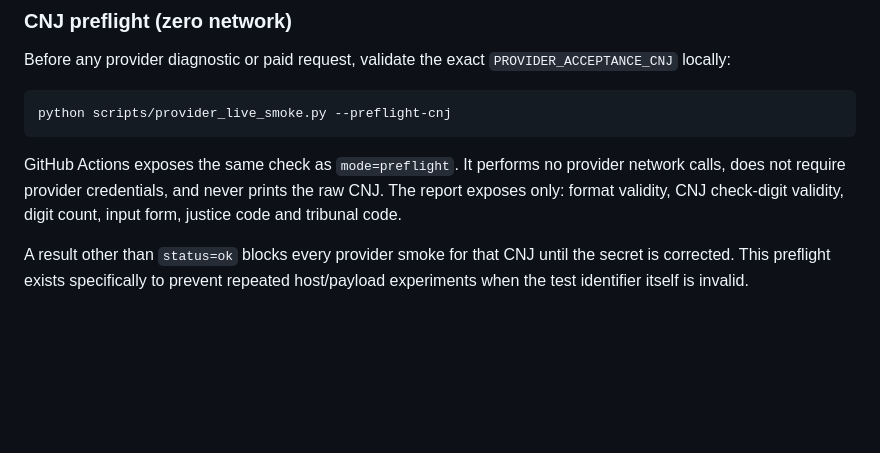
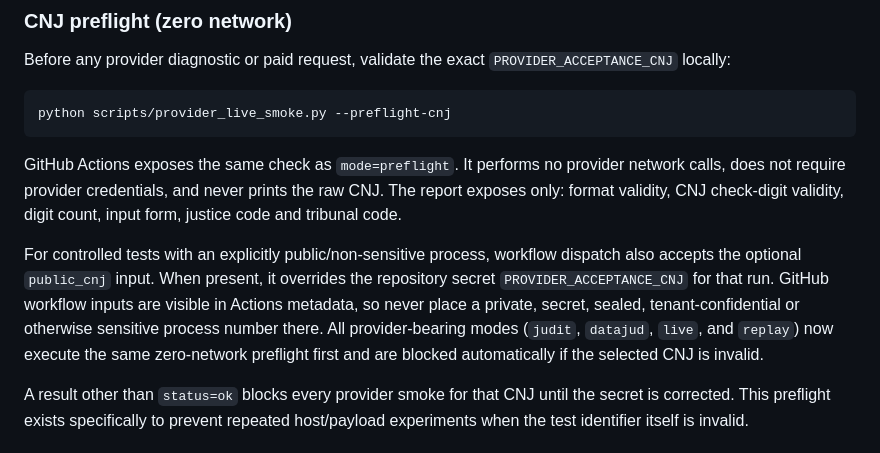
Before and after one commit to oigorbrito/rpy, a Markdown page: docs/release/provider-acceptance.md, the part around the change. GitHub-like rendering; blank space fills up the shorter version.

Commit message:
docs: document public CNJ override and mandatory provider gate

```diff
--- a/docs/release/provider-acceptance.md
+++ b/docs/release/provider-acceptance.md
@@ -55,6 +55,13 @@ python scripts/provider_live_smoke.py --preflight-cnj
 GitHub Actions exposes the same check as `mode=preflight`. It performs no provider network calls,
 does not require provider credentials, and never prints the raw CNJ. The report exposes only:
 format validity, CNJ check-digit validity, digit count, input form, justice code and tribunal code.
+
+For controlled tests with an explicitly public/non-sensitive process, workflow dispatch also accepts
+the optional `public_cnj` input. When present, it overrides the repository secret
+`PROVIDER_ACCEPTANCE_CNJ` for that run. GitHub workflow inputs are visible in Actions metadata, so
+never place a private, secret, sealed, tenant-confidential or otherwise sensitive process number
+there. All provider-bearing modes (`judit`, `datajud`, `live`, and `replay`) now execute the
+same zero-network preflight first and are blocked automatically if the selected CNJ is invalid.
 
 A result other than `status=ok` blocks every provider smoke for that CNJ until the secret is
 corrected. This preflight exists specifically to prevent repeated host/payload experiments when the
```
